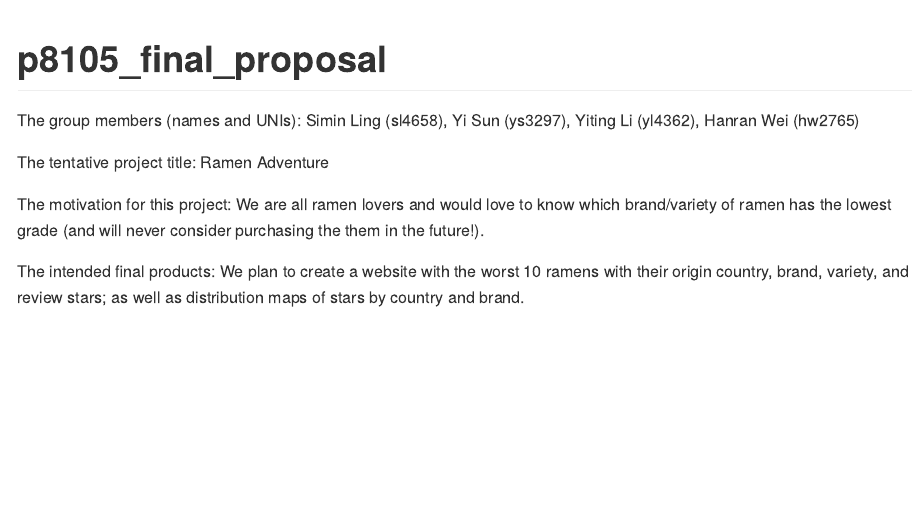
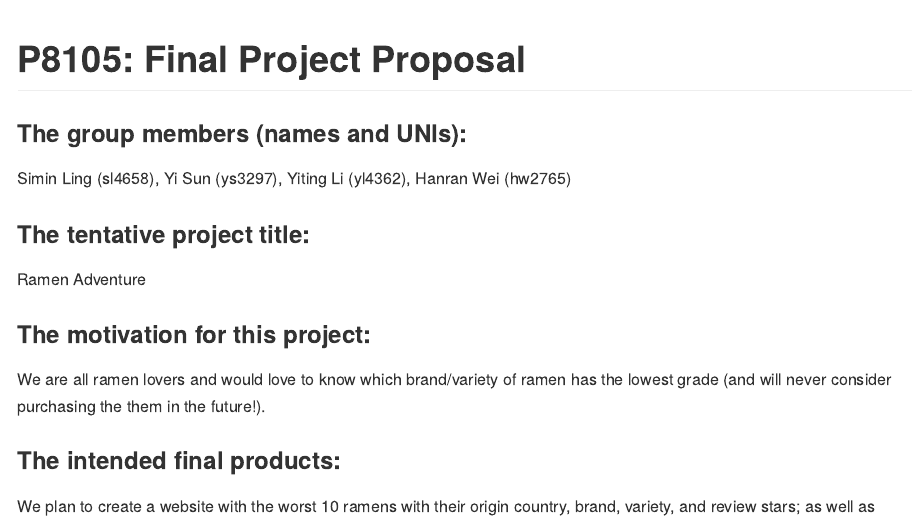
Before and after one commit to sl4658/p8105_final_proposal, an R Markdown document (p8105_final_proposal.Rmd): the page in a window 1100 px wide, from its top. Rendered offline with R 4.5, knitr and Pandoc, with nearby package versions.

Commit message:
Format the proposal and knit

```diff
--- a/p8105_final_proposal.Rmd
+++ b/p8105_final_proposal.Rmd
@@ -1,17 +1,17 @@
 ---
-title: "p8105_final_proposal"
+title: "P8105: Final Project Proposal"
 output: github_document
 ---
 
-The group members (names and UNIs):
+### The group members (names and UNIs):
   Simin Ling (sl4658), Yi Sun (ys3297), Yiting Li (yl4362), Hanran Wei (hw2765)
 
-The tentative project title:
+### The tentative project title:
   Ramen Adventure
 
-The motivation for this project:
+### The motivation for this project:
   We are all ramen lovers and would love to know which brand/variety of ramen has the lowest grade (and will never consider purchasing the them in the future!).
 
-The intended final products:
+### The intended final products:
   We plan to create a website with the worst 10 ramens with their origin country, brand, variety, and review stars; as well as distribution maps of stars by country and brand.
 
```
Also changed, not shown: p8105_final_proposal.md (added), p8105_final_proposal.Rmd (6 more changed lines).
